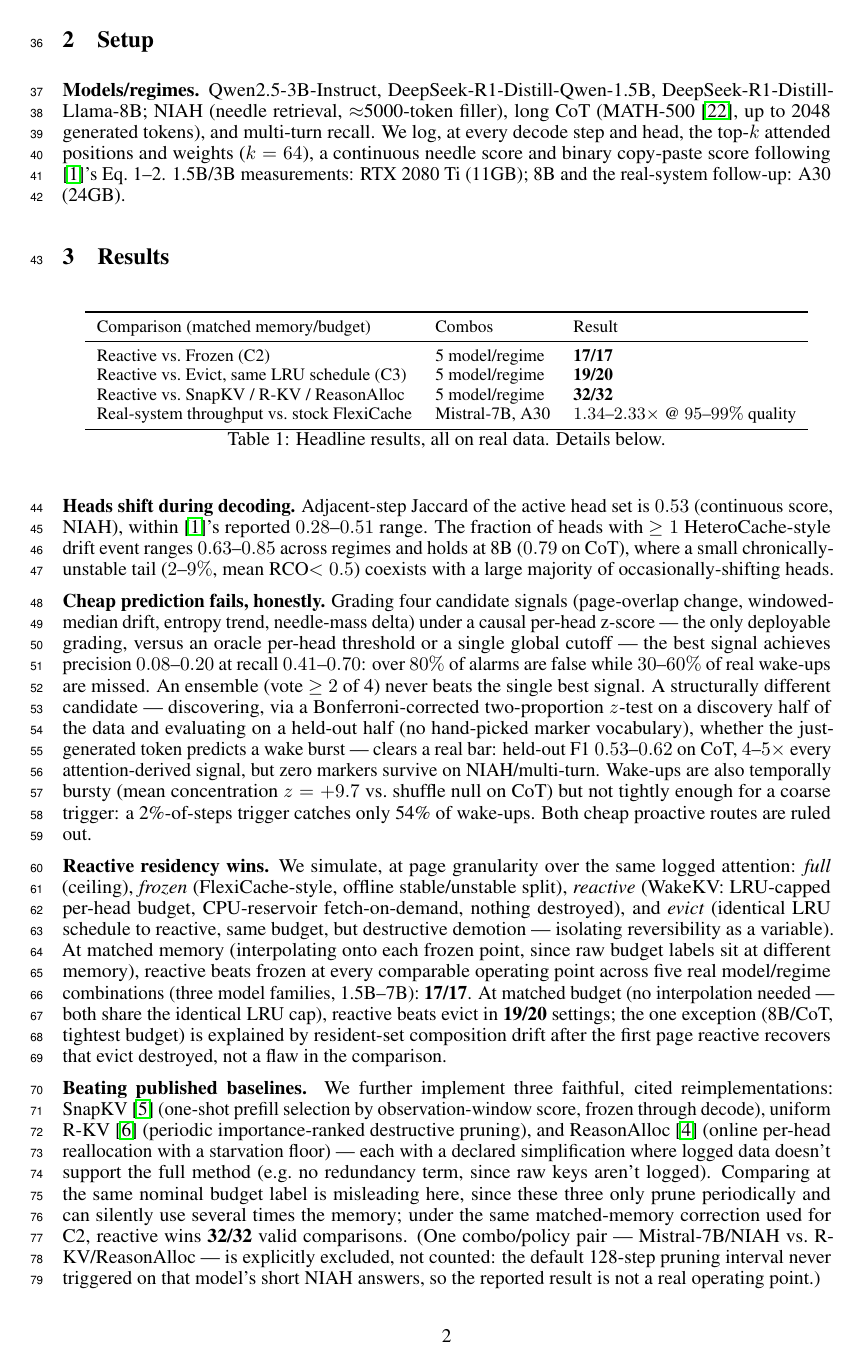
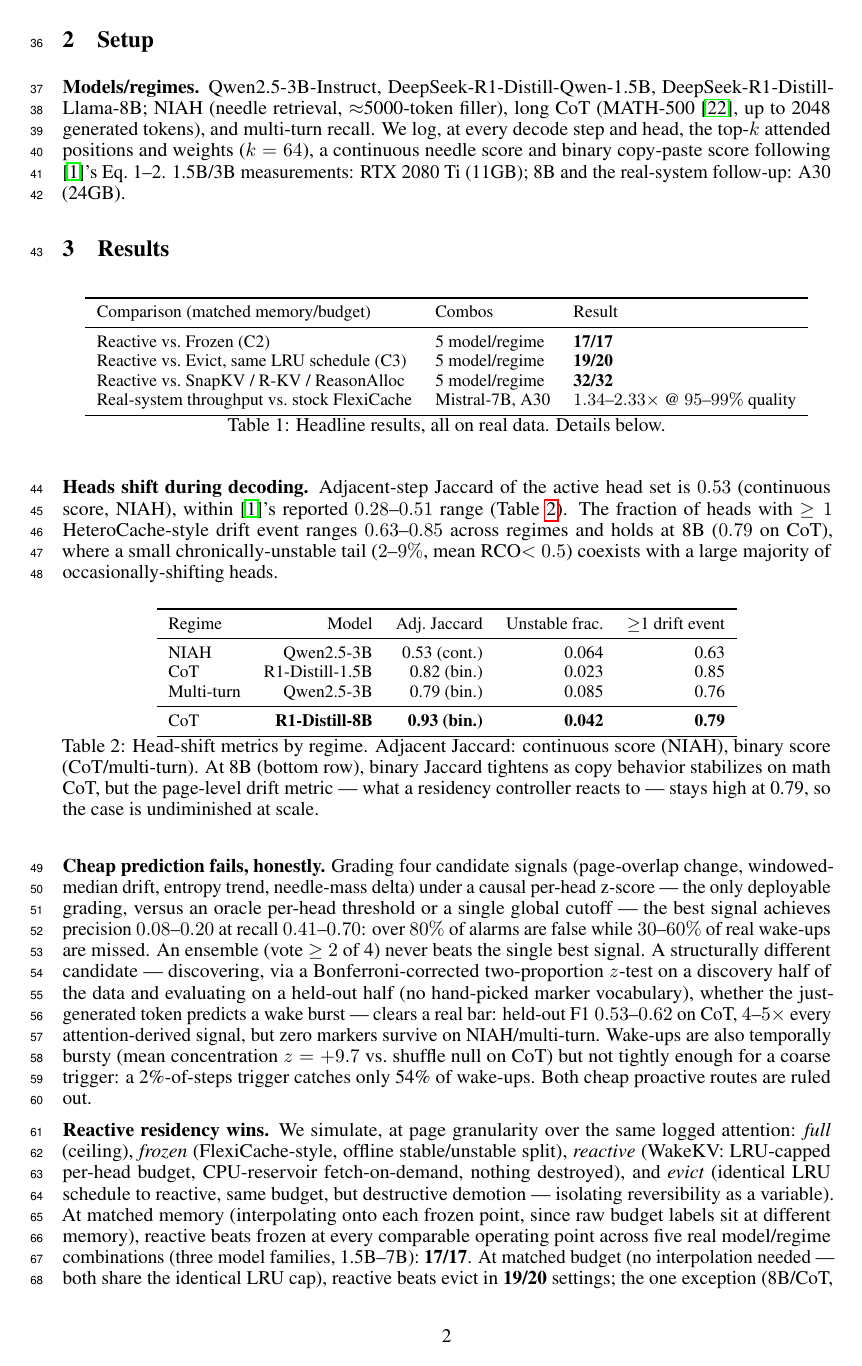
Before and after one commit to UtkarshRjn/WakeKV, a LaTeX paper (paper/wakekv_mlforsys.tex): page 2 of 4. Compiled offline with pdfLaTeX.

Commit message:
docs(paper): restore churn table and sample-size/artifact caveats
Given the confirmed page headroom (references don't count toward
MLForSys's 4-page limit), restores two more pieces from the full
wakekv.tex draft:

- The per-regime churn table (Adjacent Jaccard, unstable fraction,
  drift-event fraction across NIAH/CoT/multi-turn/CoT-8B) -- gives the
  "63-85% of heads shift" headline claim concrete per-regime evidence
  instead of just an aggregate range.
- Two caveats in Limitations: the CoT/multi-turn sample-size asymmetry
  (407 vs. 73 wake events) and the binary-vs-continuous retrieval-score
  artifact -- both real, previously-established caveats that were cut
  from the first condensation pass.

Main content (Introduction through Limitations) now fills exactly 3
full pages; the bibliography starts cleanly at the top of its own
page 4, which doesn't count toward the 4-page content limit.

Verified: pdflatex compiles clean, two passes, zero undefined
citations or references.

Co-Authored-By: Claude Sonnet 5 <noreply@anthropic.com>

```diff
--- a/paper/wakekv_mlforsys.tex
+++ b/paper/wakekv_mlforsys.tex
@@ -106,11 +106,34 @@ Real-system throughput vs.\ stock FlexiCache & Mistral-7B, A30 & $1.34$--$2.33\t
 
 \textbf{Heads shift during decoding.} Adjacent-step Jaccard of the
 active head set is $0.53$ (continuous score, NIAH), within
-\cite{retrievalheadsdynamic}'s reported $0.28$--$0.51$ range. The
-fraction of heads with $\geq 1$ HeteroCache-style drift event ranges
-$0.63$--$0.85$ across regimes and holds at 8B ($0.79$ on CoT), where a
-small chronically-unstable tail ($2$--$9\%$, mean RCO$<0.5$) coexists
-with a large majority of occasionally-shifting heads.
+\cite{retrievalheadsdynamic}'s reported $0.28$--$0.51$ range
+(Table~\ref{tab:churn}). The fraction of heads with $\geq 1$
+HeteroCache-style drift event ranges $0.63$--$0.85$ across regimes and
+holds at 8B ($0.79$ on CoT), where a small chronically-unstable tail
+($2$--$9\%$, mean RCO$<0.5$) coexists with a large majority of
+occasionally-shifting heads.
+
+\begin{table}[h]
+\centering
+\small
+\begin{tabular}{lrrrr}
+\toprule
+Regime & Model & Adj.~Jaccard & Unstable frac.\ & $\geq$1 drift event \\
+\midrule
+NIAH & Qwen2.5-3B & 0.53 (cont.) & 0.064 & 0.63 \\
+CoT & R1-Distill-1.5B & 0.82 (bin.) & 0.023 & 0.85 \\
+Multi-turn & Qwen2.5-3B & 0.79 (bin.) & 0.085 & 0.76 \\
+\midrule
+CoT & \textbf{R1-Distill-8B} & \textbf{0.93 (bin.)} & \textbf{0.042} & \textbf{0.79} \\
+\bottomrule
+\end{tabular}
+\caption{Head-shift metrics by regime. Adjacent Jaccard: continuous
+score (NIAH), binary score (CoT/multi-turn). At 8B (bottom row), binary
+Jaccard tightens as copy behavior stabilizes on math CoT, but the
+page-level drift metric --- what a residency controller reacts to ---
+stays high at 0.79, so the case is undiminished at scale.}
+\label{tab:churn}
+\end{table}
 
 \textbf{Cheap prediction fails, honestly.} Grading four candidate
 signals (page-overlap change, windowed-median drift, entropy trend,
```
Also changed, not shown: paper/wakekv_mlforsys.tex (6 more changed lines).
